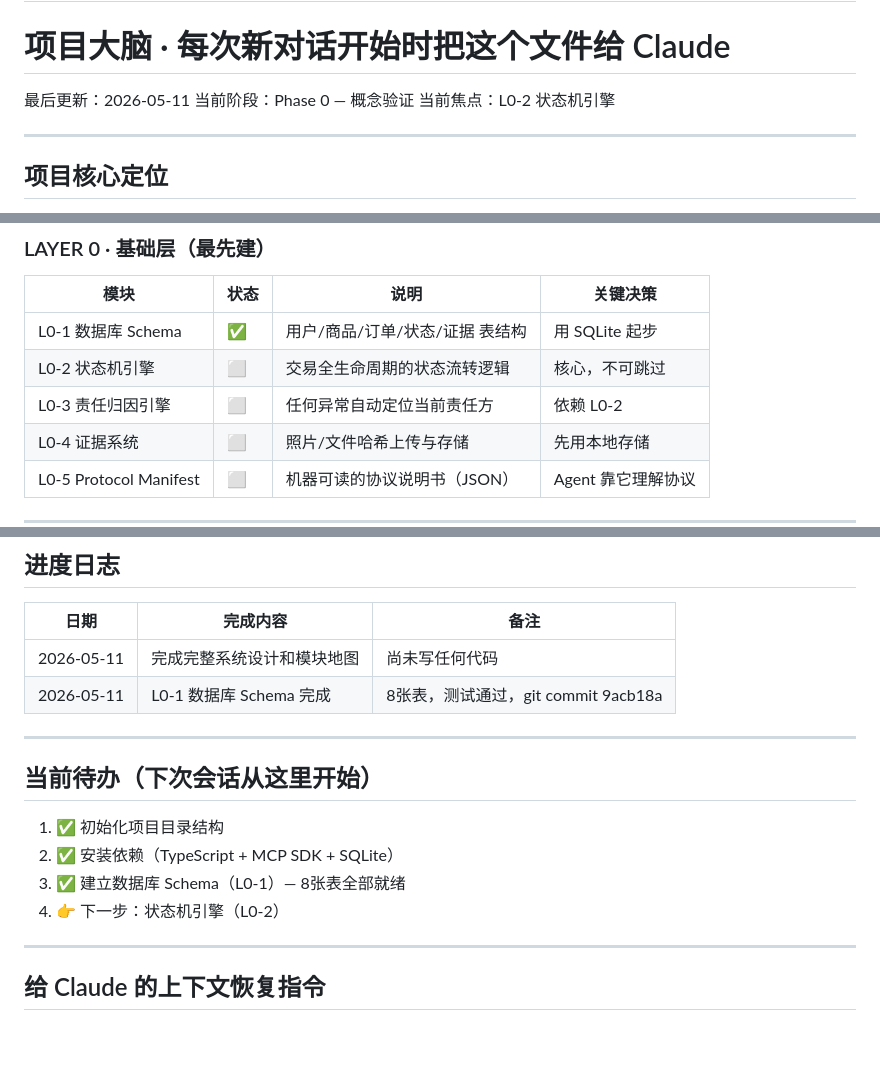
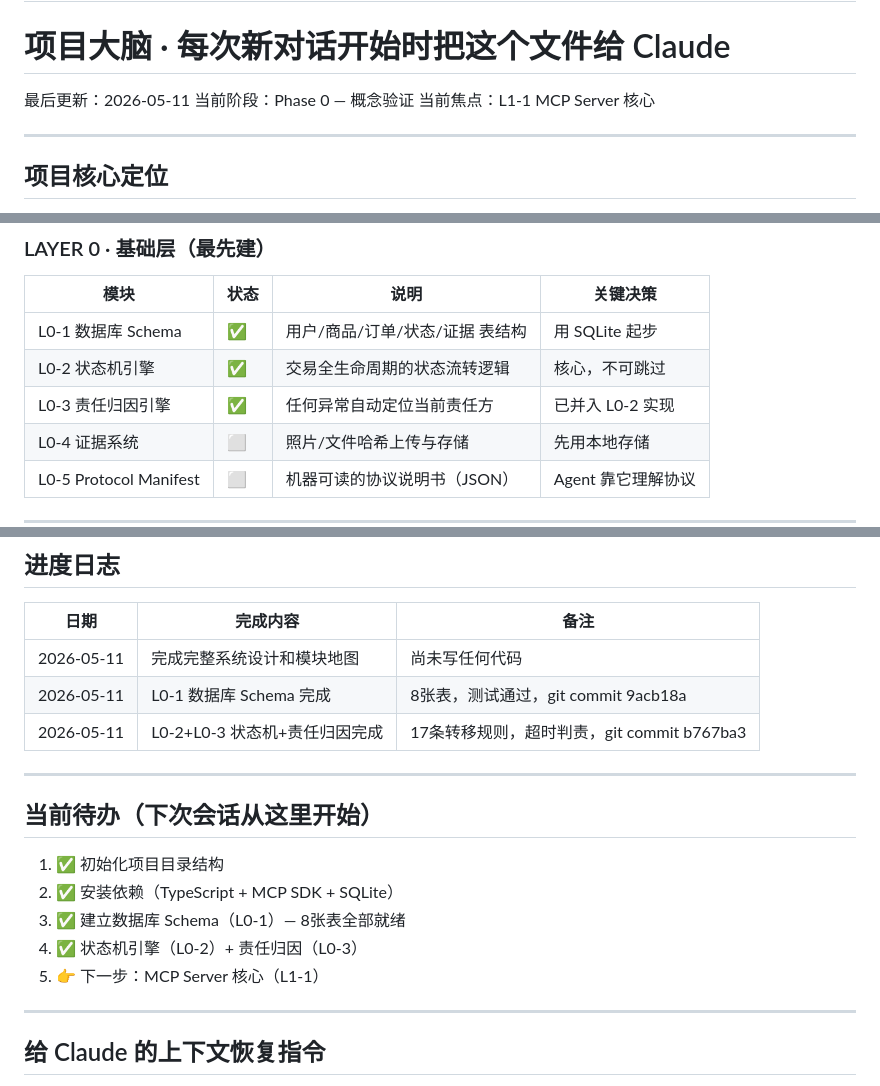
Before and after one commit to seasonsagents-art/webaz, a Markdown page: PROJECT_BRAIN.md, 3 parts joined by grey strips. GitHub-like rendering; blank space fills up the shorter version.

Commit message:
[ALL] 文档: L0-2/L0-3标记完成，焦点切换到L1-1 MCP Server

```diff
--- a/PROJECT_BRAIN.md
+++ b/PROJECT_BRAIN.md
@@ -3,7 +3,7 @@
 
 最后更新：2026-05-11
 当前阶段：Phase 0 — 概念验证
-当前焦点：L0-2 状态机引擎
+当前焦点：L1-1 MCP Server 核心
 
 ---
 
@@ -41,8 +41,8 @@
 | 模块 | 状态 | 说明 | 关键决策 |
 |------|------|------|----------|
 | L0-1 数据库 Schema | ✅ | 用户/商品/订单/状态/证据 表结构 | 用 SQLite 起步 |
-| L0-2 状态机引擎 | ⬜ | 交易全生命周期的状态流转逻辑 | 核心，不可跳过 |
-| L0-3 责任归因引擎 | ⬜ | 任何异常自动定位当前责任方 | 依赖 L0-2 |
+| L0-2 状态机引擎 | ✅ | 交易全生命周期的状态流转逻辑 | 核心，不可跳过 |
+| L0-3 责任归因引擎 | ✅ | 任何异常自动定位当前责任方 | 已并入 L0-2 实现 |
 | L0-4 证据系统 | ⬜ | 照片/文件哈希上传与存储 | 先用本地存储 |
 | L0-5 Protocol Manifest | ⬜ | 机器可读的协议说明书（JSON） | Agent 靠它理解协议 |
 
@@ -184,6 +184,7 @@
 |------|----------|------|
 | 2026-05-11 | 完成完整系统设计和模块地图 | 尚未写任何代码 |
 | 2026-05-11 | L0-1 数据库 Schema 完成 | 8张表，测试通过，git commit 9acb18a |
+| 2026-05-11 | L0-2+L0-3 状态机+责任归因完成 | 17条转移规则，超时判责，git commit b767ba3 |
 
 ---
 
@@ -192,7 +193,8 @@
 1. ✅ 初始化项目目录结构
 2. ✅ 安装依赖（TypeScript + MCP SDK + SQLite）
 3. ✅ 建立数据库 Schema（L0-1）— 8张表全部就绪
-4. 👉 下一步：状态机引擎（L0-2）
+4. ✅ 状态机引擎（L0-2）+ 责任归因（L0-3）
+5. 👉 下一步：MCP Server 核心（L1-1）
 
 ---
 
```
